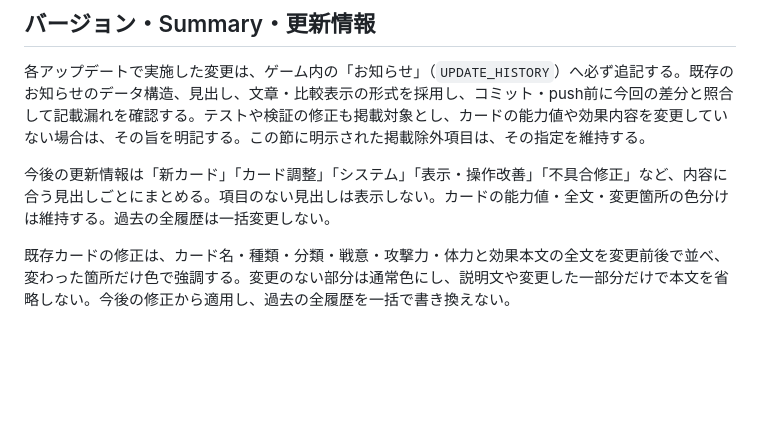
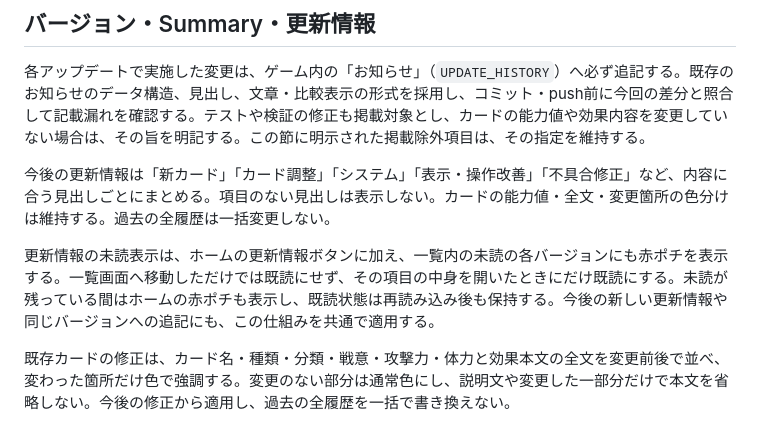
Before and after one commit to sashimigozen/chibatoru, a Markdown page: AGENTS.md, the part around the change. Drawn GitHub-style; blank space fills up the shorter version.

Commit message:
Document unread indicators for future update entries

```diff
--- a/AGENTS.md
+++ b/AGENTS.md
@@ -394,6 +394,8 @@ push
 
 今後の更新情報は「新カード」「カード調整」「システム」「表示・操作改善」「不具合修正」など、内容に合う見出しごとにまとめる。項目のない見出しは表示しない。カードの能力値・全文・変更箇所の色分けは維持する。過去の全履歴は一括変更しない。
 
+更新情報の未読表示は、ホームの更新情報ボタンに加え、一覧内の未読の各バージョンにも赤ポチを表示する。一覧画面へ移動しただけでは既読にせず、その項目の中身を開いたときにだけ既読にする。未読が残っている間はホームの赤ポチも表示し、既読状態は再読み込み後も保持する。今後の新しい更新情報や同じバージョンへの追記にも、この仕組みを共通で適用する。
+
 既存カードの修正は、カード名・種類・分類・戦意・攻撃力・体力と効果本文の全文を変更前後で並べ、変わった箇所だけ色で強調する。変更のない部分は通常色にし、説明文や変更した一部分だけで本文を省略しない。今後の修正から適用し、過去の全履歴を一括で書き換えない。
 
 AIバトル用デッキの追加・更新、デッキ名・構成・種類数、デッキ固有の戦略調整は、ゲーム内の更新情報に記載しない。ユーザーが改めて掲載を明示した場合だけ記載する。デッキ更新とは別の、AI共通の不具合修正や判断改善は通常どおり扱う。
```
